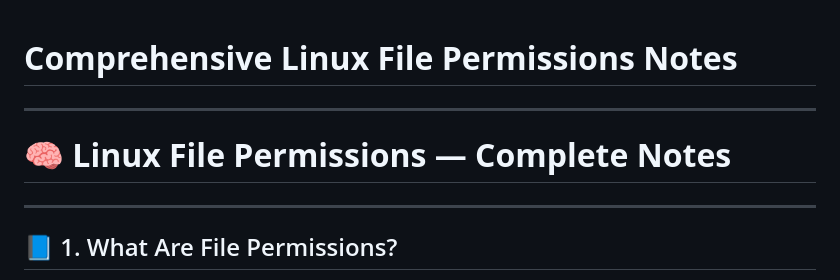
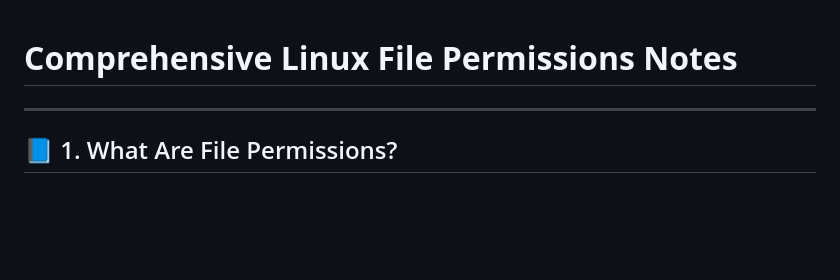
Before and after one commit to akashdip2001/linux-all-commands, a Markdown page: 00 Linux File Permission.md, the part around one of its changes. GitHub-like rendering; blank space fills up the shorter version.

```diff
--- a/00 Linux File Permission.md
+++ b/00 Linux File Permission.md
@@ -1,8 +1,4 @@
 # **Comprehensive Linux File Permissions Notes**
-
----
-
-# 🧠 **Linux File Permissions — Complete Notes**
 
 ---
 
```
Also changed, not shown: other parts of 00 Linux File Permission.md (+1 -0 lines).
